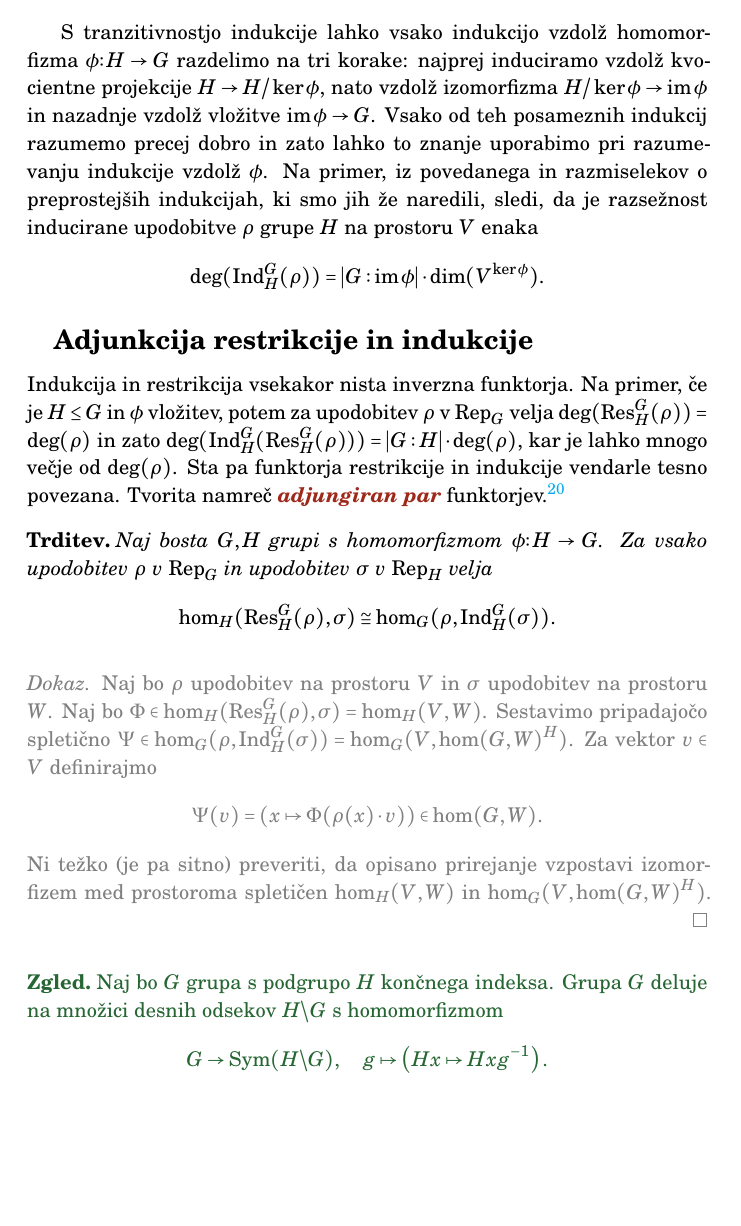
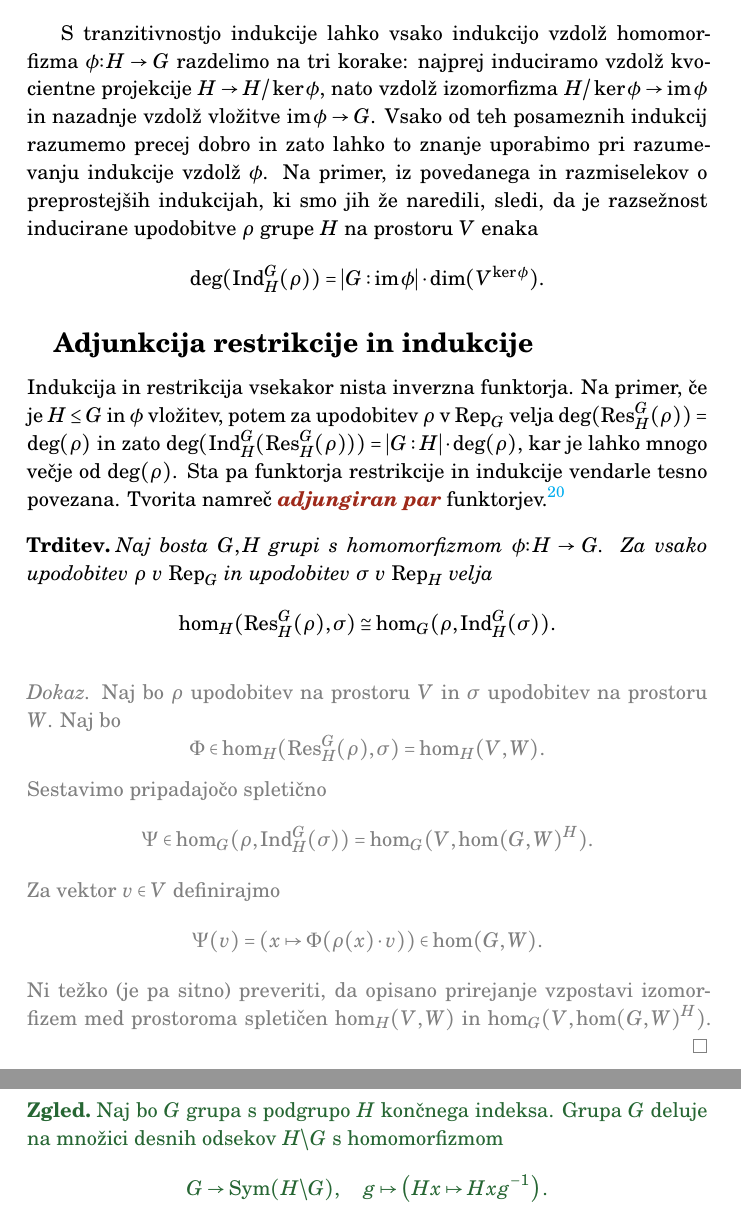
Before and after one commit to urbanjezernik/teorija-upodobitev, a LaTeX book (upodobitve.tex): part of page 19 of 38 before the commit and two parts of pages 19 and 20 of 38 after it, the two joined at a grey line, cut so that both start at the same text, the shorter picture padded with empty space. Compiled offline with LaTeX, dvips and Ghostscript.

Commit message:
Popravil dolgo formulo v display math

```diff
--- a/upodobitve.tex
+++ b/upodobitve.tex
@@ -866,7 +866,15 @@ Indukcija in restrikcija vsekakor nista inverzna funktorja. Na primer, če je $H
     \]
 \end{trditev}
 \begin{dokaz}
-Naj bo $\rho$ upodobitev na prostoru $V$ in $\sigma$ upodobitev na prostoru $W$. Naj bo $\Phi \in \hom_H(\Res^G_H(\rho), \sigma) = \hom_H(V, W)$. Sestavimo pripadajočo spletično $\Psi \in \hom_G(\rho, \Ind^G_H(\sigma)) = \hom_G(V, \hom(G,W)^H)$. Za vektor $v \in V$ definirajmo
+Naj bo $\rho$ upodobitev na prostoru $V$ in $\sigma$ upodobitev na prostoru $W$. Naj bo
+\[
+    \Phi \in \hom_H(\Res^G_H(\rho), \sigma) = \hom_H(V, W).
+\]
+Sestavimo pripadajočo spletično
+\[
+    \Psi \in \hom_G(\rho, \Ind^G_H(\sigma)) = \hom_G(V, \hom(G,W)^H).
+    \]
+Za vektor $v \in V$ definirajmo
 \[
     \Psi(v) = \left( x \mapsto \Phi(\rho(x) \cdot v) \right) \in \hom(G,W).
 \]
```
Also changed, not shown: upodobitve.pdf, 1 other file.
